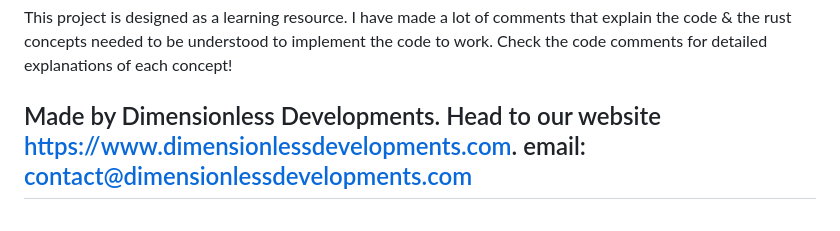
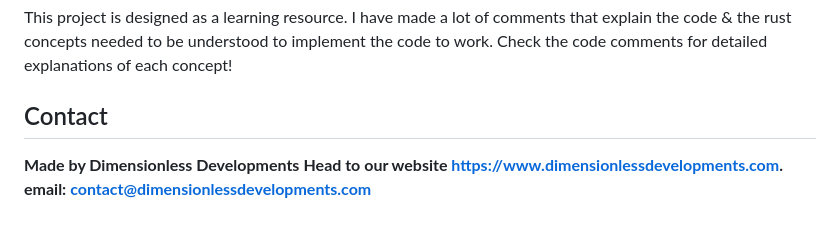
Before and after one commit to DimensionlessDevelopments/Dimensionless-Rust-AI, a Markdown page: README.md, the part around the change. Drawn GitHub-style.

```diff
--- a/README.md
+++ b/README.md
@@ -652,4 +652,6 @@ MIT License - feel free to use this for learning and building!
 
 This project is designed as a learning resource. I have made a lot of comments that explain the code & the rust concepts needed to be understood to implement the code to work. Check the code comments for detailed explanations of each concept!
 
-## Made by Dimensionless Developments. Head to our website https://www.dimensionlessdevelopments.com. email: contact@dimensionlessdevelopments.com
+## Contact
+**Made by Dimensionless Developments**
+**Head to our website https://www.dimensionlessdevelopments.com. email: contact@dimensionlessdevelopments.com**
```
